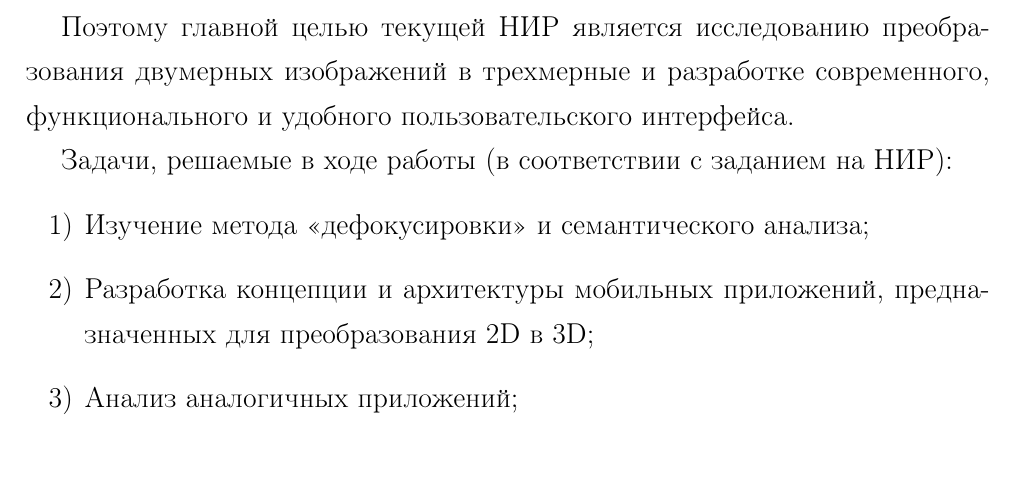
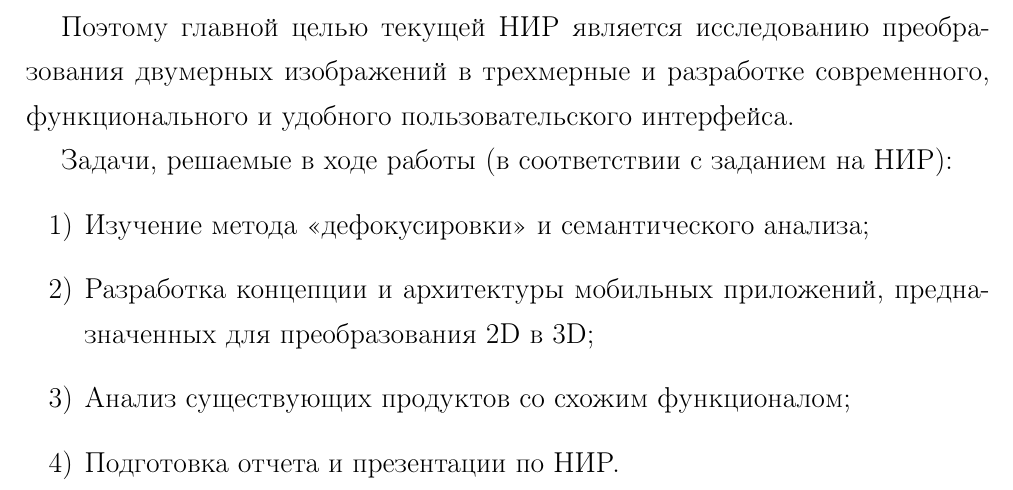
Before and after one commit to AleksKuzn/NIR, a LaTeX document (NIR_otchet.tex, which reads intro.tex): part of page 5 of 22, cut so that both start at the same text. Compiled offline with pdfLaTeX.

Commit message:
Add files via upload

```diff
--- a/intro.tex
+++ b/intro.tex
@@ -7,5 +7,6 @@
 \begin{enumerate}
     \item Изучение метода «дефокусировки» и семантического анализа;
     \item Разработка концепции и архитектуры мобильных приложений, предназначенных для преобразования 2D в 3D;
-    \item Анализ аналогичных приложений;
+    \item Анализ существующих продуктов со схожим функционалом;
+    \item Подготовка отчета и презентации по НИР.
 \end{enumerate}
```
